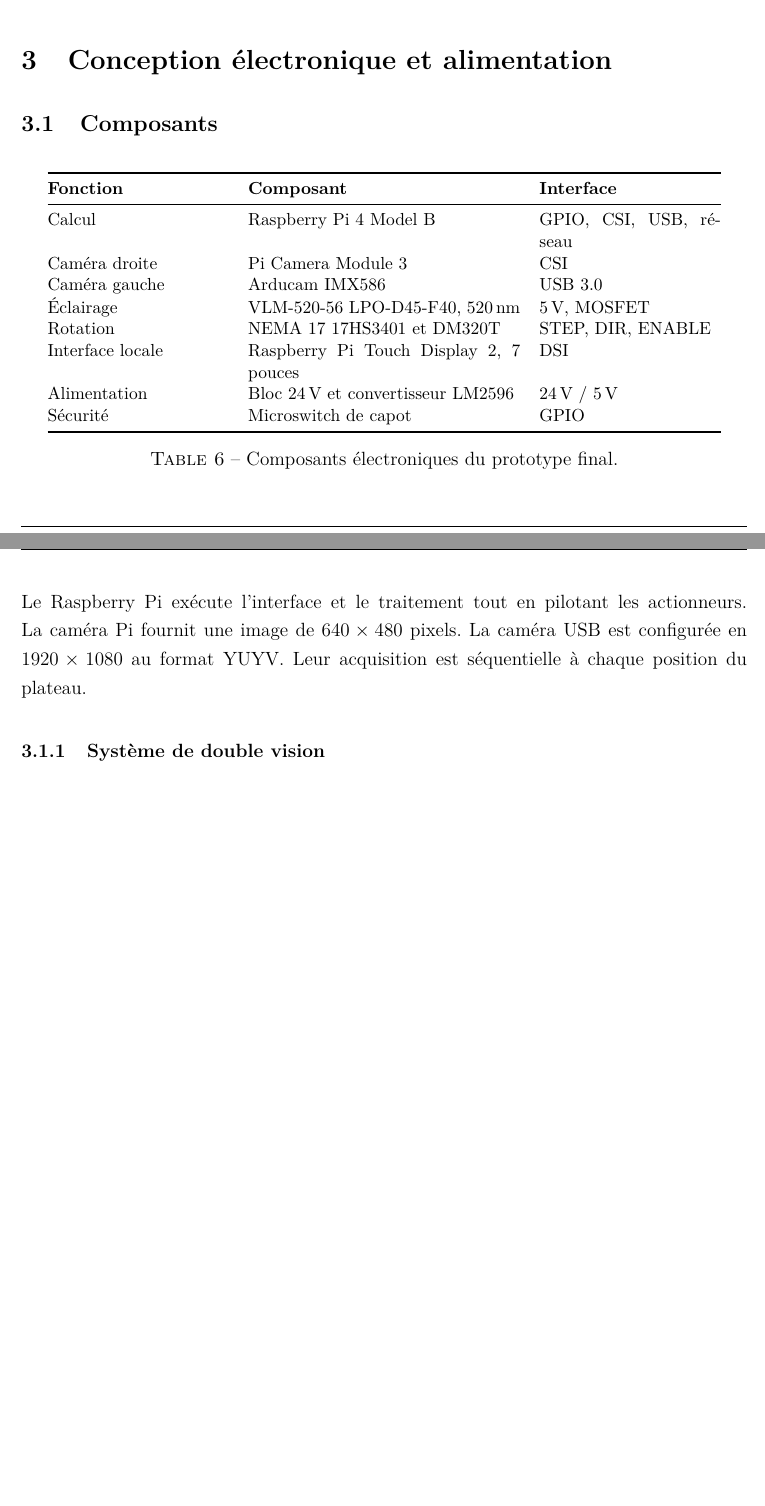
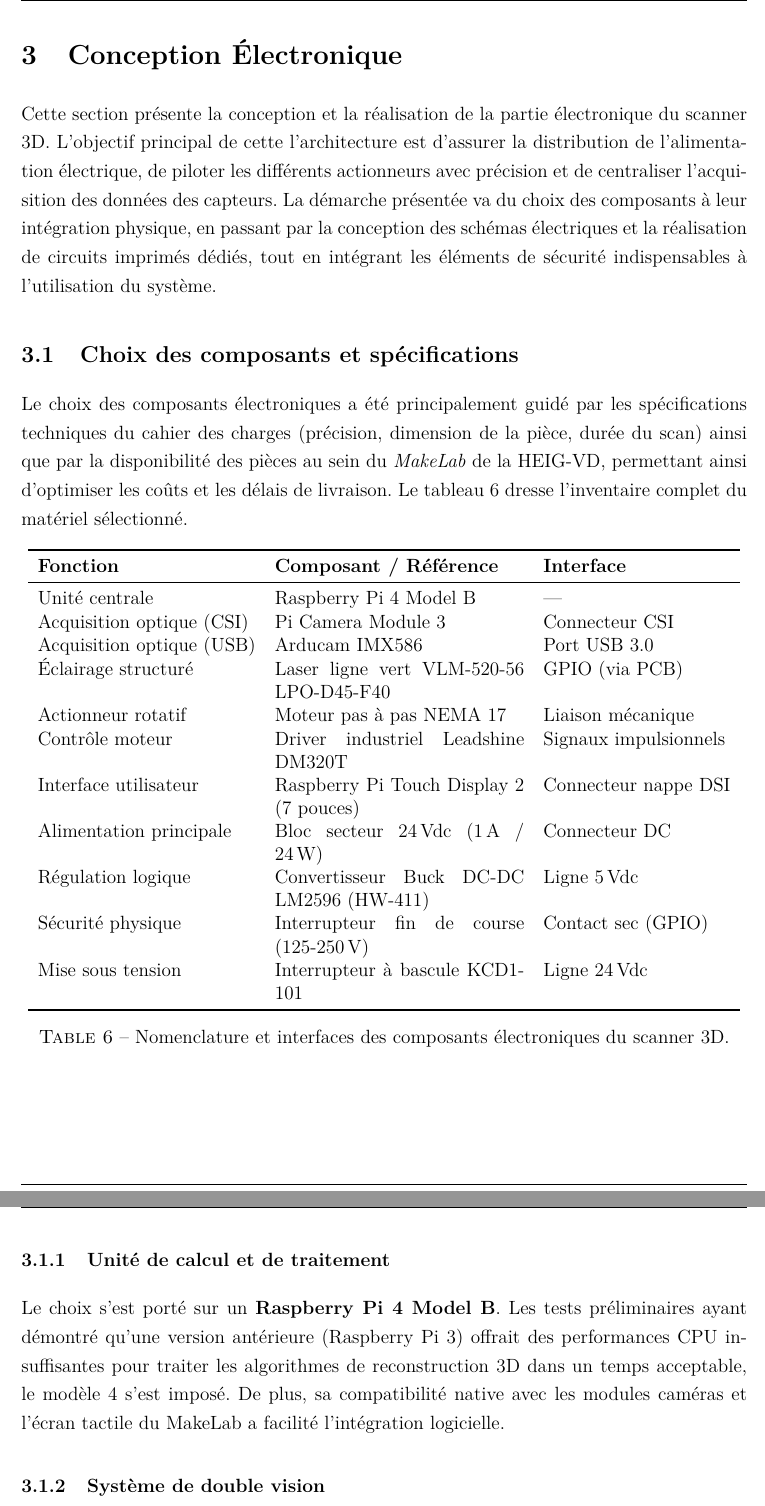
Before and after one commit to tom-berthoud/scanner3d-pmd, a LaTeX document (docs/rapport/main.tex, which reads docs/rapport/chapitres/06_conception_electronique.tex): two parts of pages 11 and 12 of 37 before the commit and two parts of pages 12 and 13 of 38 after it, joined at a grey line, cut at the place of the change, the shorter picture padded with empty space. Compiled offline with pdfLaTeX.

Commit message:
Chapitre 06_conception_electrique Ok

```diff
--- a/docs/rapport/chapitres/06_conception_electronique.tex
+++ b/docs/rapport/chapitres/06_conception_electronique.tex
@@ -1,33 +1,45 @@
-\section{Conception électronique et alimentation}
+\newpage
+\section{Conception Électronique}
 \label{sec:conception_electronique}
 
-\subsection{Composants}
+Cette section présente la conception et la réalisation de la partie électronique du scanner 3D.
+L'objectif principal de cette l'architecture est d'assurer la distribution de l'alimentation électrique, de piloter les différents actionneurs avec précision et de centraliser l'acquisition des données des capteurs.
+La démarche présentée va du choix des composants à leur intégration physique, en passant par la conception des schémas électriques et la réalisation de circuits imprimés dédiés, tout en intégrant les éléments de sécurité indispensables à l'utilisation du système.
+
+
+\subsection{Choix des composants et spécifications}
+\label{subsec:composants}
+
+Le choix des composants électroniques a été principalement guidé par les spécifications techniques du cahier des charges (précision, dimension de la pièce, durée du scan) ainsi que par la disponibilité des pièces au sein du \textit{MakeLab} de la HEIG-VD, permettant ainsi d'optimiser les coûts et les délais de livraison.
+Le tableau~\ref{tab:bom_finale} dresse l'inventaire complet du matériel sélectionné.
 
 \begin{table}[H]
     \centering
-  \small
-  \begin{tabular}{@{}p{4cm}p{6cm}p{4cm}@{}}
+    \begin{tabular}{l p{5.5cm} l}
         \toprule
-    \textbf{Fonction} & \textbf{Composant} & \textbf{Interface} \\
+        \textbf{Fonction} & \textbf{Composant / Référence} & \textbf{Interface} \\
         \midrule
-    Calcul & Raspberry Pi 4 Model B & GPIO, CSI, USB, réseau \\
-    Caméra droite & Pi Camera Module 3 & CSI \\
-    Caméra gauche & Arducam IMX586 & USB 3.0 \\
-    Éclairage & VLM-520-56 LPO-D45-F40, 520\,nm & 5\,V, MOSFET \\
-    Rotation & NEMA 17 17HS3401 et DM320T & STEP, DIR, ENABLE \\
-    Interface locale & Raspberry Pi Touch Display 2, 7 pouces & DSI \\
-    Alimentation & Bloc 24\,V et convertisseur LM2596 & 24\,V / 5\,V \\
-    Sécurité & Microswitch de capot & GPIO \\
+        Unité centrale & Raspberry Pi 4 Model B & --- \\
+        Acquisition optique (CSI) & Pi Camera Module 3 & Connecteur CSI \\
+        Acquisition optique (USB) & Arducam IMX586 & Port USB 3.0 \\
+        Éclairage structuré & Laser ligne vert VLM-520-56 LPO-D45-F40 & GPIO (via PCB) \\
+        Actionneur rotatif & Moteur pas à pas NEMA 17 & Liaison mécanique \\
+        Contrôle moteur & Driver industriel Leadshine DM320T & Signaux impulsionnels \\
+        Interface utilisateur & Raspberry Pi Touch Display 2 (7 pouces) & Connecteur nappe DSI \\
+        Alimentation principale & Bloc secteur 24\,Vdc (1\,A / 24\,W) & Connecteur DC \\
+        Régulation logique & Convertisseur Buck DC-DC LM2596 (HW-411) & Ligne 5\,Vdc \\
+        Sécurité physique & Interrupteur fin de course (125-250\,V) & Contact sec (GPIO) \\
+        Mise sous tension & Interrupteur à bascule KCD1-101 & Ligne 24\,Vdc \\
         \bottomrule
     \end{tabular}
-  \caption{Composants électroniques du prototype final.}
+    \caption{Nomenclature et interfaces des composants électroniques du scanner 3D.}
     \label{tab:bom_finale}
 \end{table}
 
-Le Raspberry Pi exécute l'interface et le traitement tout en pilotant les
-actionneurs. La caméra Pi fournit une image de $640\times480$ pixels. La caméra
-USB est configurée en $1920\times1080$ au format YUYV. Leur acquisition est
-séquentielle à chaque position du plateau.
+\subsubsection{Unité de calcul et de traitement}
+Le choix s'est porté sur un \textbf{Raspberry Pi 4 Model B}.
+Les tests préliminaires ayant démontré qu'une version antérieure (Raspberry Pi 3) offrait des performances CPU insuffisantes pour traiter les algorithmes de reconstruction 3D dans un temps acceptable, le modèle 4 s'est imposé.
+De plus, sa compatibilité native avec les modules caméras et l'écran tactile du MakeLab a facilité l'intégration logicielle.
 
 \subsubsection{Système de double vision}
 Afin de limiter les phénomènes d'occultation lors de la numérisation, deux caméras sont utilisées simultanément :
```
Also changed, not shown: docs/rapport/chapitres/06_conception_electronique.tex (20 more changed lines). Lines whose indentation alone changed are shown as unchanged.
